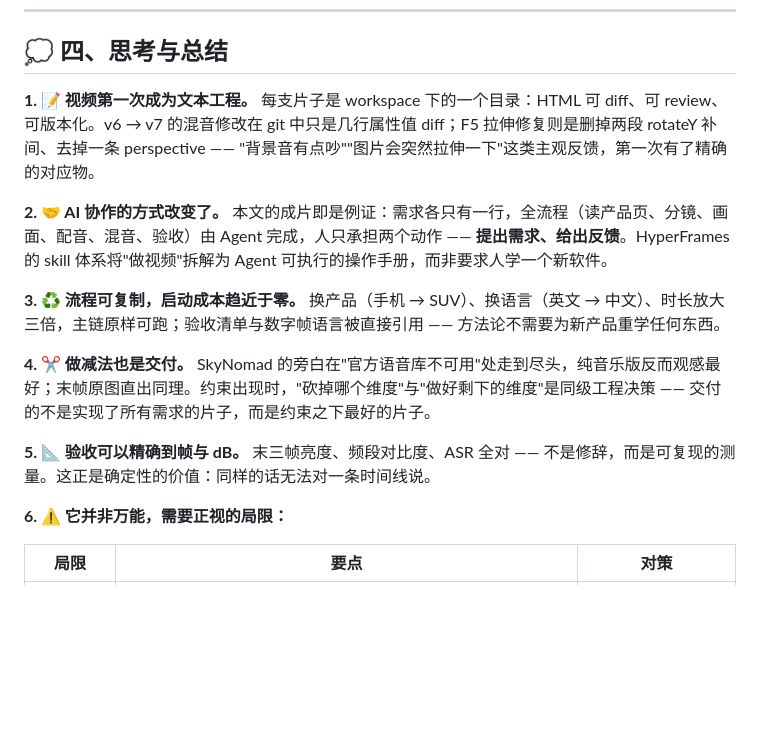
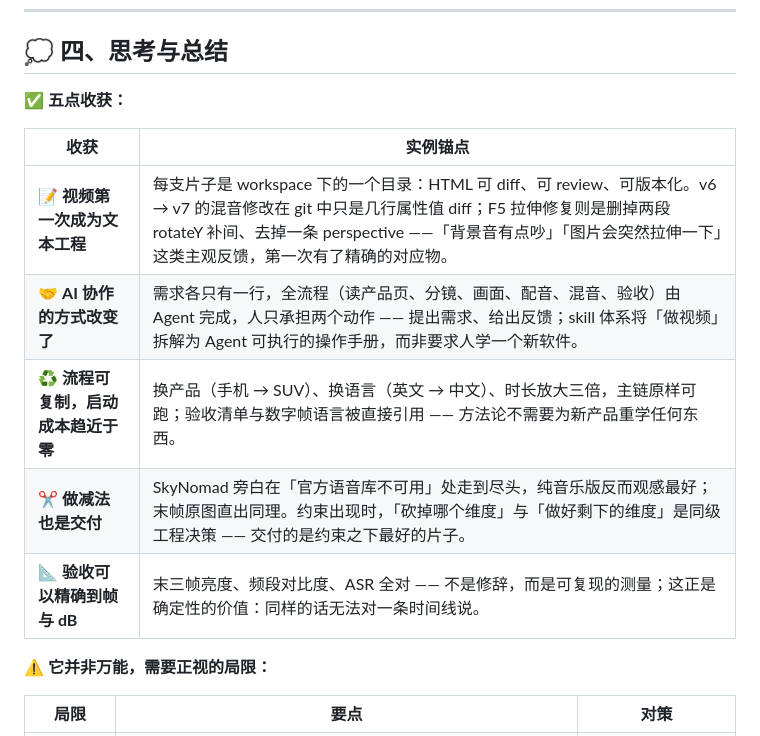
Before and after one commit to 919980059/ai, a Markdown page: share/hyperframes-分享文档.md, the part around the change. GitHub-like rendering; blank space fills up the shorter version.

Commit message:
docs: 思考与总结五点散文改表格
四、思考与总结第 1–5 点五段散文收敛为「收获 | 实例锚点」两列表，
与第 6 点局限表并列；两处引导句去编号，全节视觉结构统一。

Co-Authored-By: Claude Code <noreply@anthropic.com>

```diff
--- a/share/hyperframes-分享文档.md
+++ b/share/hyperframes-分享文档.md
@@ -208,17 +208,17 @@ SkyNomad 的中文人声之路曲折得多，四轮反馈完整记录：
 
 ## 💭 四、思考与总结
 
-**1. 📝 视频第一次成为文本工程。** 每支片子是 workspace 下的一个目录：HTML 可 diff、可 review、可版本化。v6 → v7 的混音修改在 git 中只是几行属性值 diff；F5 拉伸修复则是删掉两段 rotateY 补间、去掉一条 perspective —— "背景音有点吵""图片会突然拉伸一下"这类主观反馈，第一次有了精确的对应物。
+**✅ 五点收获：**
 
-**2. 🤝 AI 协作的方式改变了。** 本文的成片即是例证：需求各只有一行，全流程（读产品页、分镜、画面、配音、混音、验收）由 Agent 完成，人只承担两个动作 —— **提出需求、给出反馈**。HyperFrames 的 skill 体系将"做视频"拆解为 Agent 可执行的操作手册，而非要求人学一个新软件。
+| 收获 | 实例锚点 |
+|-|-|
+| 📝 **视频第一次成为文本工程** | 每支片子是 workspace 下的一个目录：HTML 可 diff、可 review、可版本化。v6 → v7 的混音修改在 git 中只是几行属性值 diff；F5 拉伸修复则是删掉两段 rotateY 补间、去掉一条 perspective ——「背景音有点吵」「图片会突然拉伸一下」这类主观反馈，第一次有了精确的对应物。 |
+| 🤝 **AI 协作的方式改变了** | 需求各只有一行，全流程（读产品页、分镜、画面、配音、混音、验收）由 Agent 完成，人只承担两个动作 —— 提出需求、给出反馈；skill 体系将「做视频」拆解为 Agent 可执行的操作手册，而非要求人学一个新软件。 |
+| ♻️ **流程可复制，启动成本趋近于零** | 换产品（手机 → SUV）、换语言（英文 → 中文）、时长放大三倍，主链原样可跑；验收清单与数字帧语言被直接引用 —— 方法论不需要为新产品重学任何东西。 |
+| ✂️ **做减法也是交付** | SkyNomad 旁白在「官方语音库不可用」处走到尽头，纯音乐版反而观感最好；末帧原图直出同理。约束出现时，「砍掉哪个维度」与「做好剩下的维度」是同级工程决策 —— 交付的是约束之下最好的片子。 |
+| 📐 **验收可以精确到帧与 dB** | 末三帧亮度、频段对比度、ASR 全对 —— 不是修辞，而是可复现的测量；这正是确定性的价值：同样的话无法对一条时间线说。 |
 
-**3. ♻️ 流程可复制，启动成本趋近于零。** 换产品（手机 → SUV）、换语言（英文 → 中文）、时长放大三倍，主链原样可跑；验收清单与数字帧语言被直接引用 —— 方法论不需要为新产品重学任何东西。
-
-**4. ✂️ 做减法也是交付。** SkyNomad 的旁白在"官方语音库不可用"处走到尽头，纯音乐版反而观感最好；末帧原图直出同理。约束出现时，"砍掉哪个维度"与"做好剩下的维度"是同级工程决策 —— 交付的不是实现了所有需求的片子，而是约束之下最好的片子。
-
-**5. 📐 验收可以精确到帧与 dB。** 末三帧亮度、频段对比度、ASR 全对 —— 不是修辞，而是可复现的测量。这正是确定性的价值：同样的话无法对一条时间线说。
-
-**6. ⚠️ 它并非万能，需要正视的局限：**
+**⚠️ 它并非万能，需要正视的局限：**
 
 | 局限 | 要点 | 对策 |
 |-|-|-|
```
